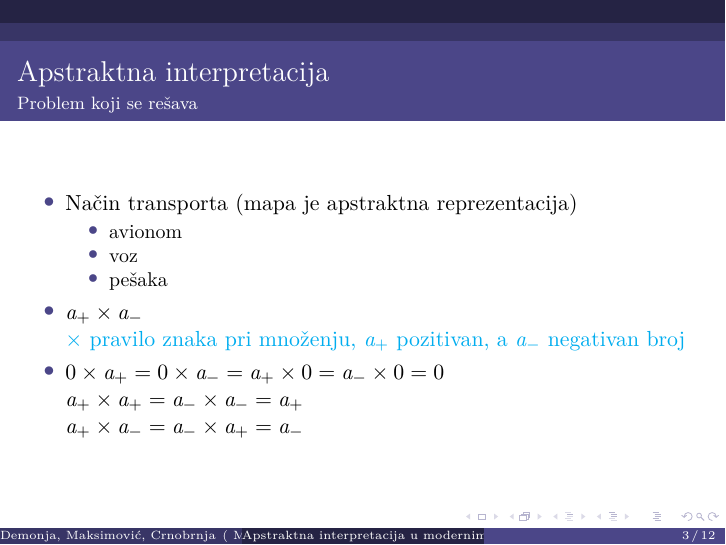
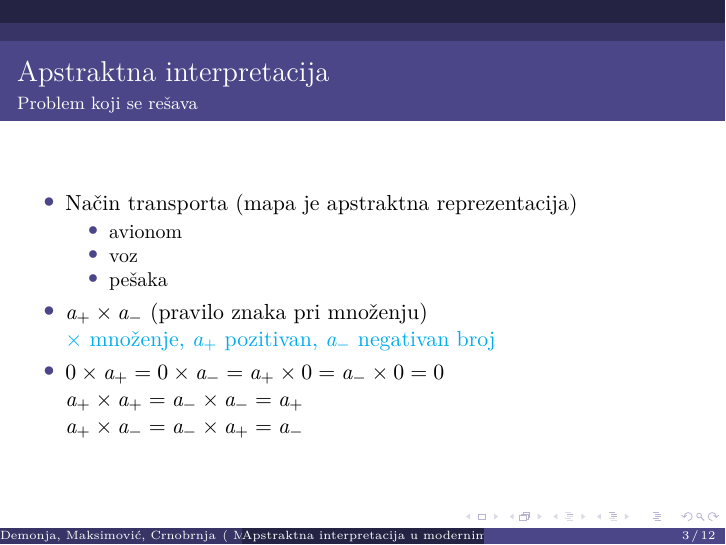
Before and after one commit to mighmar/MSNR2017_DemMakCrn, LaTeX slides (Prezentacija.tex): page 3 of 15 before the commit and page 6 of 20 after it. Compiled offline with XeLaTeX.

Commit message:
Prezentacija 1-4 v1

```diff
--- a/Prezentacija.tex
+++ b/Prezentacija.tex
@@ -69,14 +69,18 @@
 	    \framesubtitle{Problem koji se rešava}
 		\begin{center}
 			\begin{itemize}
-			\item Način transporta (mapa je apstraktna reprezentacija)
+			\item {Način transporta} \only<2-4> {(mapa je apstraktna reprezentacija)}
 			\begin{itemize}
 				\item avionom
 				\item voz
 				\item pešaka
 			\end{itemize}
-	        \item $a_{+} \times a_{-}$ \\
-    	    {\color{cyan} $\times$ pravilo znaka pri množenju, $a_{+}$ pozitivan, a $a_{-}$ negativan broj}
+
+			\pause
+			\pause
+
+	        \item $a_{+} \times a_{-}$ \only<4> {(pravilo znaka pri množenju)}\\
+    	    {\color{cyan} $\times$ množenje, $a_{+}$ pozitivan, $a_{-}$ negativan broj}
     	\end{itemize}
 
    		 \begin{itemize}
```
Also changed, not shown: Prezentacija.tex (7 more changed lines).
